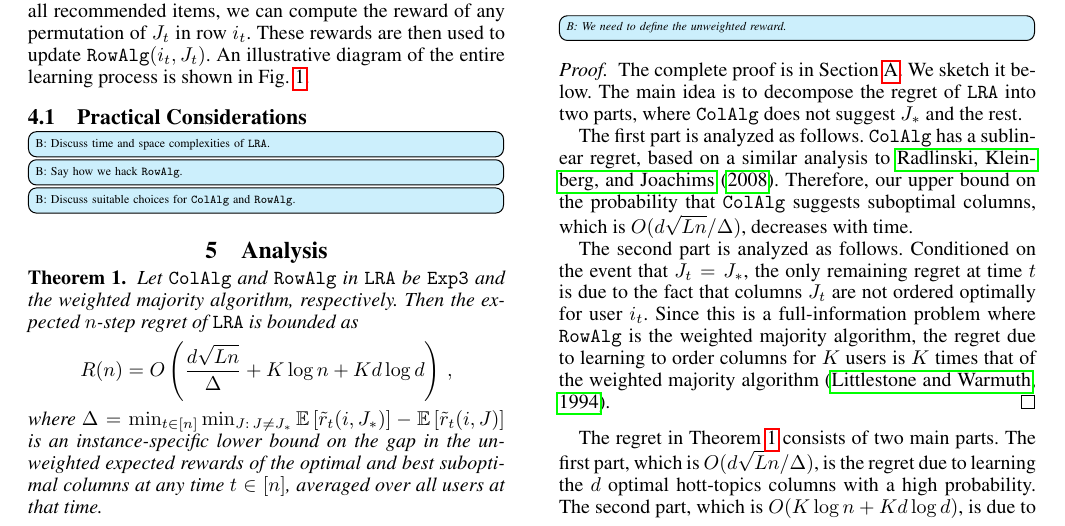
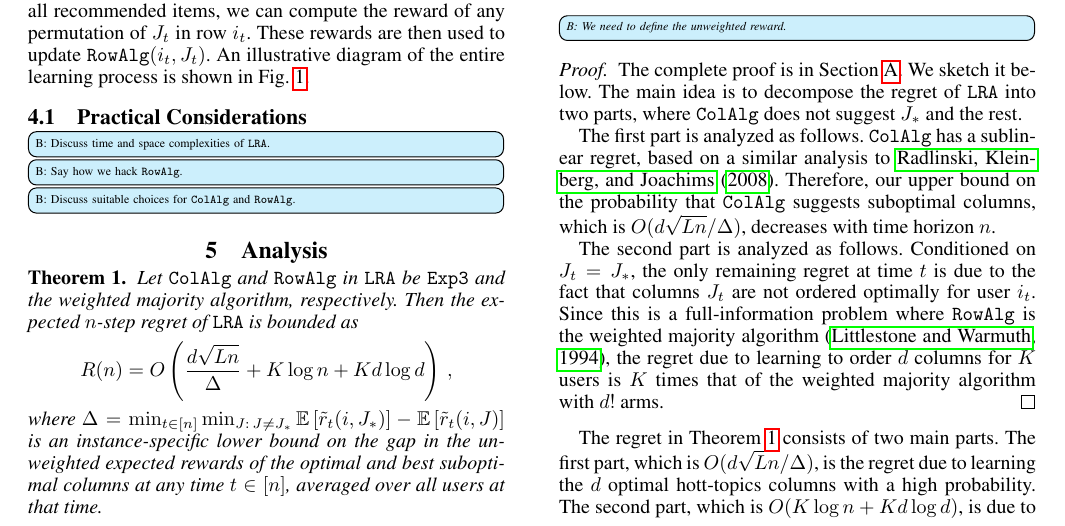
Before and after one commit to Subhojyoti/Latent_Bandits, a LaTeX paper (AAAI2019/paper.tex, which reads AAAI2019/analysis.tex): part of page 3 of 9, cut so that both start at the same text. Compiled offline with pdfLaTeX.

Commit message:
Analysis

```diff
--- a/AAAI2019/analysis.tex
+++ b/AAAI2019/analysis.tex
@@ -11,9 +11,9 @@ where $\Delta = \min_{t \in [n]} \min_{J:\, J \neq J_\ast} \E\left[\tilde{r}_t(i
 \begin{proof}
 The complete proof is in \cref{sec:proof}. We sketch it below. The main idea is to decompose the regret of $\latentranker$ into two parts, where $\colalg$ does not suggest $J_\ast$ and the rest.
 
-The first part is analyzed as follows. $\colalg$ has a sublinear regret, based on a similar analysis to \citet{radlinski2008learning}. Therefore, our upper bound on the probability that $\colalg$ suggests suboptimal columns, which is $O(d \sqrt{L n} / \Delta)$, decreases with time.
+The first part is analyzed as follows. $\colalg$ has a sublinear regret, based on a similar analysis to \citet{radlinski2008learning}. Therefore, our upper bound on the probability that $\colalg$ suggests suboptimal columns, which is $O(d \sqrt{L n} / \Delta)$, decreases with time horizon $n$.
 
-The second part is analyzed as follows. Conditioned on the event that $J_t = J_\ast$, the only remaining regret at time $t$ is due to the fact that columns $J_t$ are not ordered optimally for user $i_t$. Since this is a full-information problem where $\rowalg$ is the weighted majority algorithm, the regret due to learning to order columns for $K$ users is $K$ times that of the weighted majority algorithm \citep*{littlestone1994weighted}.
+The second part is analyzed as follows. Conditioned on $J_t = J_\ast$, the only remaining regret at time $t$ is due to the fact that columns $J_t$ are not ordered optimally for user $i_t$. Since this is a full-information problem where $\rowalg$ is the weighted majority algorithm \citep{littlestone1994weighted}, the regret due to learning to order $d$ columns for $K$ users is $K$ times that of the weighted majority algorithm with $d!$ arms.
 \end{proof}
 
 The regret in \cref{thm:upper bound} consists of two main parts. The first part, which is $O(d \sqrt{L n} / \Delta)$, is the regret due to learning the $d$ optimal hott-topics columns with a high probability. The second part, which is $O(K \log n + K d \log d)$, is due to learning the most rewarding permutations of the $d$ optimal columns for all users.
```
